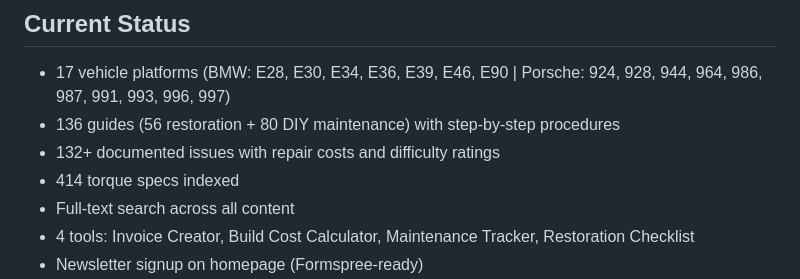
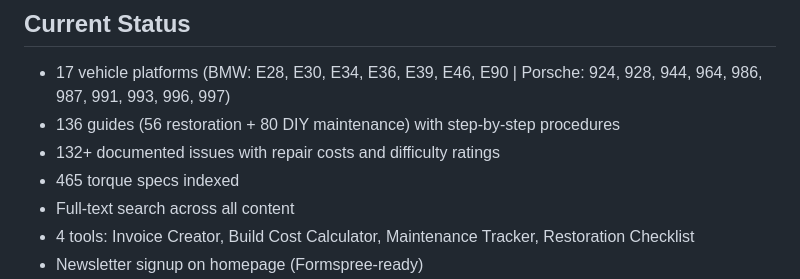
Before and after one commit to zachadamss/ZRGClassics, a Markdown page: TODO.md, the part around the change. GitHub-like rendering.

Commit message:
Fix torque spec count in TODO (414 → 465)
Co-Authored-By: Claude Opus 4.5 <noreply@anthropic.com>

```diff
--- a/TODO.md
+++ b/TODO.md
@@ -4,7 +4,7 @@
 - 17 vehicle platforms (BMW: E28, E30, E34, E36, E39, E46, E90 | Porsche: 924, 928, 944, 964, 986, 987, 991, 993, 996, 997)
 - 136 guides (56 restoration + 80 DIY maintenance) with step-by-step procedures
 - 132+ documented issues with repair costs and difficulty ratings
-- 414 torque specs indexed
+- 465 torque specs indexed
 - Full-text search across all content
 - 4 tools: Invoice Creator, Build Cost Calculator, Maintenance Tracker, Restoration Checklist
 - Newsletter signup on homepage (Formspree-ready)
```
